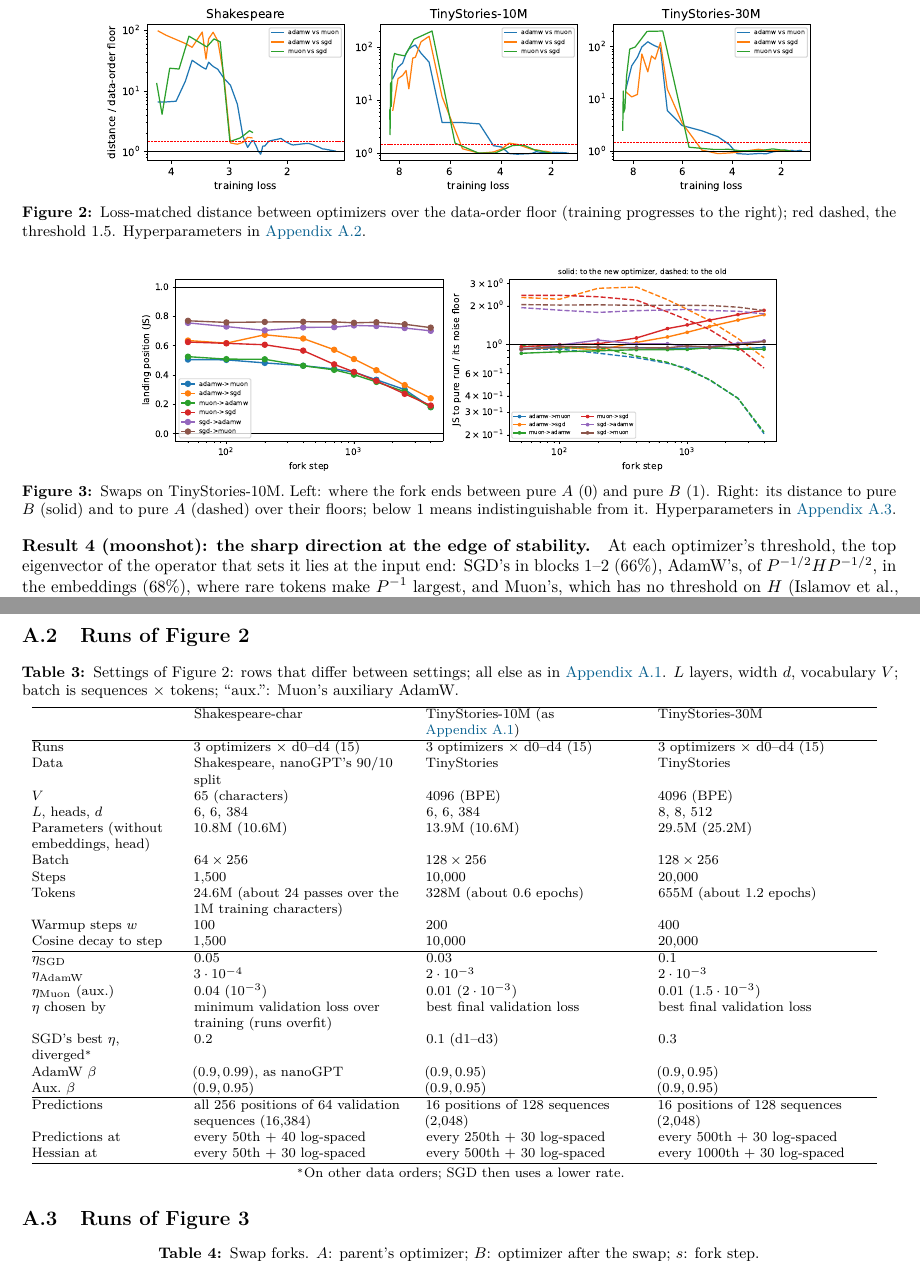
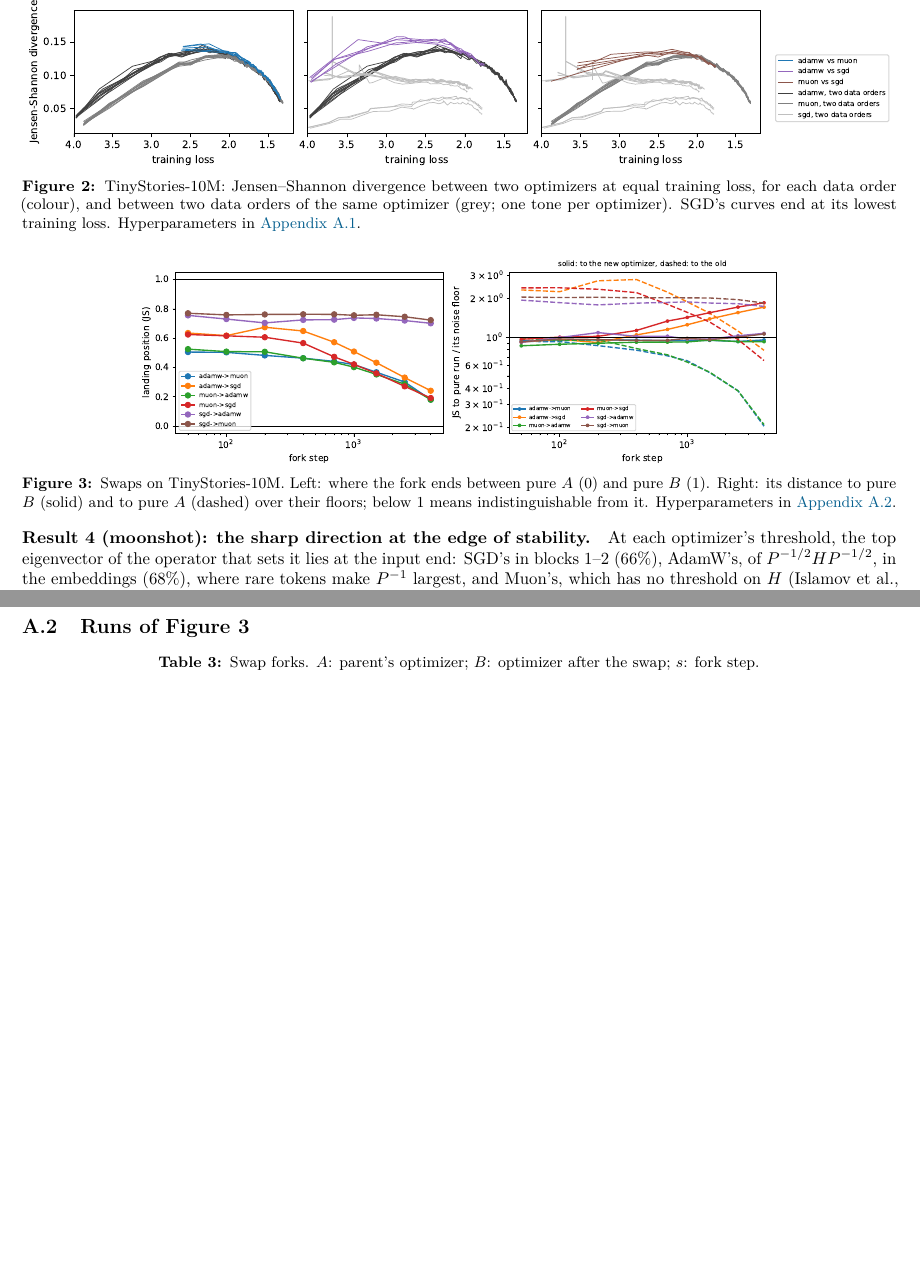
Before and after one commit to qqgjyx/MIT-6.7910, a LaTeX document (report/checkpoint.tex, which reads report/checkpoint_appendix.tex): two parts of pages 2 and 5 of 5 before the commit and two parts of pages 2 and 4 of 5 after it, joined at a grey line, cut at the place of the change, the shorter picture padded with empty space. Compiled offline with pdfLaTeX.

Commit message:
Redraw Figure 2 as divergences at equal loss for each optimizer pair on TinyStories-10M
State in Result 2 how far SGD is above the data-order distances on TinyStories-10M, and drop the appendix section of the old Figure 2 runs.

```diff
--- a/report/checkpoint.tex
+++ b/report/checkpoint.tex
@@ -80,9 +82,10 @@ rates ($\tfrac14$ to 4 times its rate, TinyStories-10M). So we find no split.
 
 \begin{figure}[h]
 \centering
-\includegraphics[width=0.82\linewidth]{figures/overview_top.pdf}
-\caption{Loss-matched distance between optimizers over the data-order floor (training progresses to the right);
-red dashed, the threshold 1.5. Hyperparameters in \cref{app:hparams-fig2}.}
+\includegraphics[width=\linewidth]{figures/ts10m/divergence_pairs.pdf}
+\caption{TinyStories-10M: Jensen--Shannon divergence between two optimizers at equal training loss, for each data
+order (colour), and between two data orders of the same optimizer (grey; one tone per optimizer). SGD's curves end
+at its lowest training loss. Hyperparameters in \cref{app:hparams-fig1}.}
 \label{fig:overview}
 \end{figure}
 
--- a/report/checkpoint_appendix.tex
+++ b/report/checkpoint_appendix.tex
@@ -80,55 +80,6 @@ Aux.\ weight decay & -- & -- & none \tabularnewline
 \end{tabular}
 \end{center}
 
-\subsection{Runs of Figure 2}
-\label{app:hparams-fig2}
-
-\begin{center}\footnotesize
-\begin{minipage}{\linewidth}
-\captionsetup{type=table}
-\caption{Settings of Figure 2: rows that differ between settings; all else as in \cref{app:hparams-fig1}.
-$L$ layers, width $d$, vocabulary $V$; batch is sequences $\times$ tokens; ``aux.'': Muon's auxiliary AdamW.}
-\label{tab:app-settings}
-\setlength{\tabcolsep}{4pt}
-\begin{tabular}{@{}p{0.17\linewidth}p{0.25\linewidth}p{0.25\linewidth}p{0.25\linewidth}@{}}
-\hline
- & Shakespeare-char & \raggedright TinyStories-10M (as \cref{app:hparams-fig1}) & TinyStories-30M \tabularnewline
-\hline
-Runs & 3 optimizers $\times$ d0--d4 (15) & 3 optimizers $\times$ d0--d4 (15) & 3 optimizers $\times$ d0--d4
-  (15) \tabularnewline
-Data & \raggedright Shakespeare, nanoGPT's 90/10 split & TinyStories & TinyStories \tabularnewline
-$V$ & 65 (characters) & 4096 (BPE) & 4096 (BPE) \tabularnewline
-$L$, heads, $d$ & 6, 6, 384 & 6, 6, 384 & 8, 8, 512 \tabularnewline
-\raggedright Parameters (without embeddings, head) & 10.8M (10.6M) & 13.9M (10.6M) & 29.5M (25.2M)
-  \tabularnewline
-Batch & $64\times256$ & $128\times256$ & $128\times256$ \tabularnewline
-Steps & 1{,}500 & 10{,}000 & 20{,}000 \tabularnewline
-Tokens & \raggedright 24.6M (about 24 passes over the 1M training characters) & 328M (about 0.6 epochs) &
-  655M (about 1.2 epochs) \tabularnewline
-Warmup steps $w$ & 100 & 200 & 400 \tabularnewline
-Cosine decay to step & 1{,}500 & 10{,}000 & 20{,}000 \tabularnewline
-\hline
-$\eta_{\rm SGD}$ & 0.05 & 0.03 & 0.1 \tabularnewline
-$\eta_{\rm AdamW}$ & $3\cdot10^{-4}$ & $2\cdot10^{-3}$ & $2\cdot10^{-3}$ \tabularnewline
-$\eta_{\rm Muon}$ (aux.) & 0.04 ($10^{-3}$) & 0.01 ($2\cdot10^{-3}$) & 0.01 ($1.5\cdot10^{-3}$) \tabularnewline
-$\eta$ chosen by & \raggedright minimum validation loss over training (runs overfit) & best final validation loss &
-  best final validation loss \tabularnewline
-\raggedright SGD's best $\eta$, diverged$^*$ & 0.2 & 0.1 (d1--d3) & 0.3 \tabularnewline
-AdamW $\beta$ & $(0.9,0.99)$, as nanoGPT & $(0.9,0.95)$ & $(0.9,0.95)$ \tabularnewline
-Aux.\ $\beta$ & $(0.9,0.95)$ & $(0.9,0.95)$ & $(0.9,0.95)$ \tabularnewline
-\hline
-Predictions & \raggedright all 256 positions of 64 validation sequences (16{,}384) & \raggedright 16 positions
-  of 128 sequences (2{,}048) & \raggedright 16 positions of 128 sequences (2{,}048) \tabularnewline
-Predictions at & \raggedright every 50th $+$ 40 log-spaced & \raggedright every 250th $+$ 30 log-spaced &
-  \raggedright every 500th $+$ 30 log-spaced \tabularnewline
-Hessian at & \raggedright every 50th $+$ 30 log-spaced & \raggedright every 500th $+$ 30 log-spaced &
-  \raggedright every 1000th $+$ 30 log-spaced \tabularnewline
-\hline
-\end{tabular}\\[2pt]
-\centering $^*$On other data orders; SGD then uses a lower rate.
-\end{minipage}
-\end{center}
-
 \subsection{Runs of Figure 3}
 \label{app:hparams-fig3}
 
```
Also changed, not shown: code/optsplit/analysis/plots.py (+40 -2 lines), report/checkpoint.pdf, report/figures/ts10m/divergence_pairs.pdf (added), report/checkpoint.tex (8 more changed lines), 1 other file.
